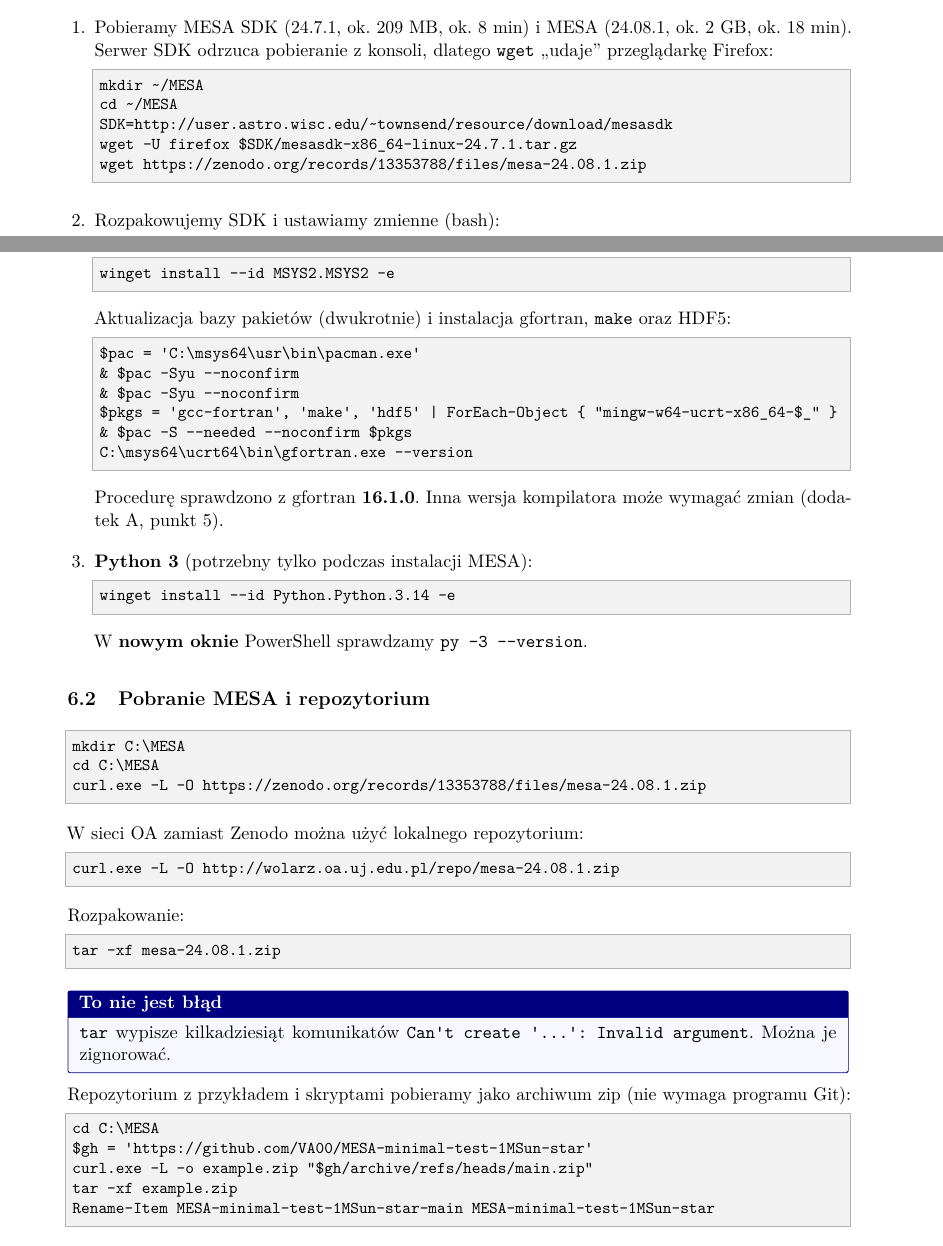
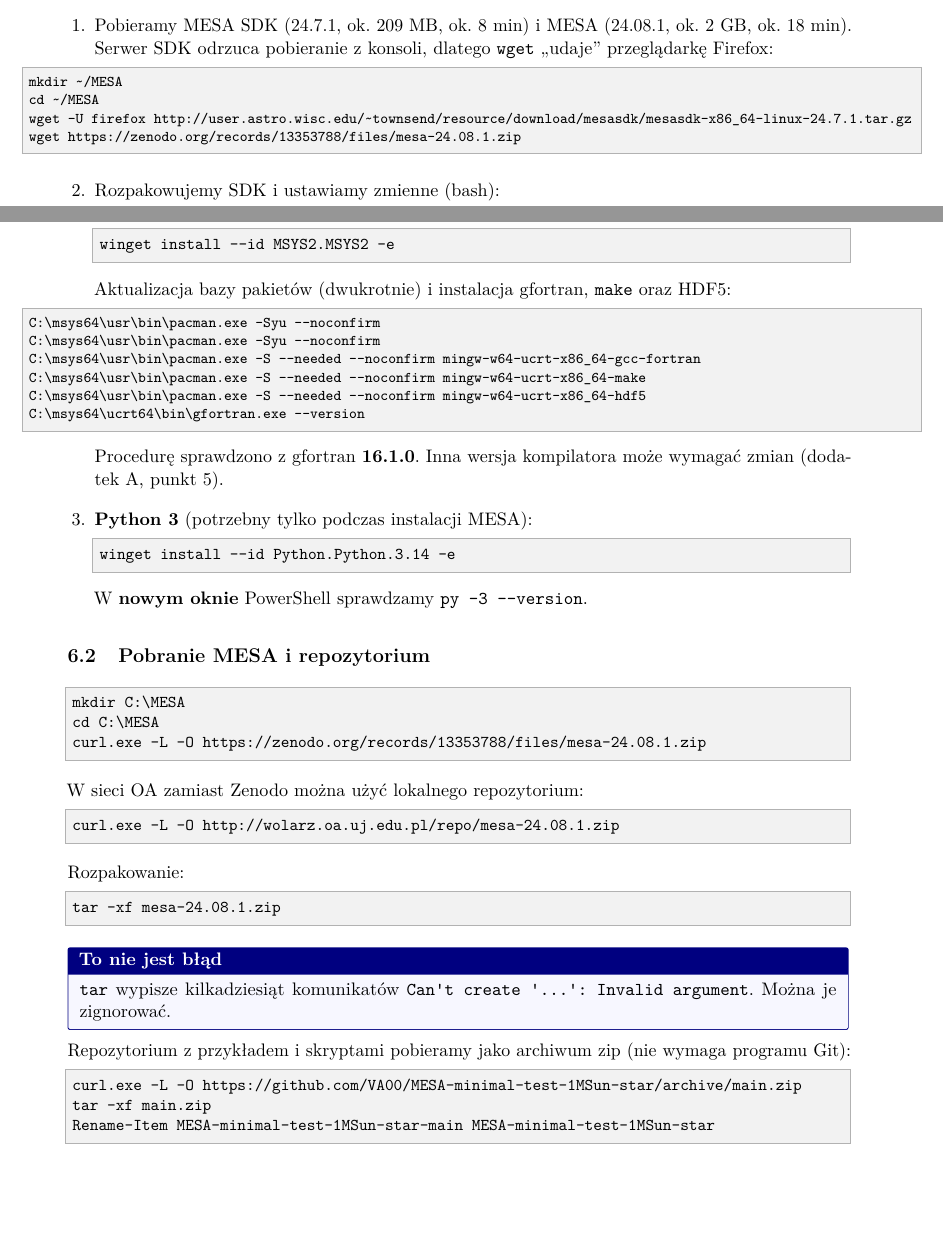
Before and after one commit to VA00/MESA-minimal-test-1MSun-star, a LaTeX document (doc/MESA_instrukcja.tex): two parts of pages 3 and 7 of 13 before the commit and two parts of pages 3 and 7 of 12 after it, joined at a grey line, cut so that both start at the same text, the shorter picture padded with empty space. Compiled offline with pdfLaTeX.

Commit message:
Instrukcja: polecenia jednolinijkowe, bez zmiennych pomocniczych
Co-Authored-By: Claude Opus 5.5 <noreply@anthropic.com>

```diff
--- a/doc/MESA_instrukcja.tex
+++ b/doc/MESA_instrukcja.tex
@@ -45,6 +45,11 @@
   basicstyle=\ttfamily\small, columns=fullflexible, keepspaces=true, upquote=true,
   showstringspaces=false, breaklines=false, frame=leftline, framerule=1.5pt,
   rulecolor=\color{coderule}, xleftmargin=8pt, framesep=6pt, aboveskip=0.6em, belowskip=0.6em}
+% szeroki blok (wysuniety na marginesy) dla dlugich polecen jednolinijkowych
+\lstdefinestyle{cmdwide}{style=cmd, basicstyle=\ttfamily\footnotesize,
+  xleftmargin=-14mm, xrightmargin=-14mm}
+\lstnewenvironment{shw}{\lstset{style=cmdwide}}{}
+\lstnewenvironment{psw}{\lstset{style=cmdwide}}{}
 \lstnewenvironment{sh}{\lstset{style=cmd}}{}   % bash / zsh
 \lstnewenvironment{ps}{\lstset{style=cmd}}{}   % PowerShell 7
 \lstnewenvironment{out}{\lstset{style=out}}{}  % wydruk, zawartosc plikow
@@ -141,13 +146,12 @@ Aktualizacja i sprawdzenie: 18 października 2025 (MESA SDK 24.7.1, MESA 24.08.1
 \begin{enumerate}[leftmargin=1.5em, itemsep=0.6em]
 \item Pobieramy MESA SDK (24.7.1, ok.~209~MB, ok.~8~min) i MESA (24.08.1, ok.~2~GB, ok.~18~min).
   Serwer SDK odrzuca pobieranie z konsoli, dlatego \code{wget} „udaje” przeglądarkę Firefox:
-\begin{sh}
+\begin{shw}
 mkdir ~/MESA
 cd ~/MESA
-SDK=http://user.astro.wisc.edu/~townsend/resource/download/mesasdk
-wget -U firefox $SDK/mesasdk-x86_64-linux-24.7.1.tar.gz
+wget -U firefox http://user.astro.wisc.edu/~townsend/resource/download/mesasdk/mesasdk-x86_64-linux-24.7.1.tar.gz
 wget https://zenodo.org/records/13353788/files/mesa-24.08.1.zip
-\end{sh}
+\end{shw}
 \item Rozpakowujemy SDK i ustawiamy zmienne (bash):
 \begin{sh}
 tar xvfz mesasdk-x86_64-linux-24.7.1.tar.gz -C ~/MESA/
@@ -362,14 +366,14 @@ $PSVersionTable.PSVersion
 winget install --id MSYS2.MSYS2 -e
 \end{ps}
   Aktualizacja bazy pakietów (dwukrotnie) i instalacja gfortran, \code{make} oraz HDF5:
-\begin{ps}
-$pac = 'C:\msys64\usr\bin\pacman.exe'
-& $pac -Syu --noconfirm
-& $pac -Syu --noconfirm
-$pkgs = 'gcc-fortran', 'make', 'hdf5' | ForEach-Object { "mingw-w64-ucrt-x86_64-$_" }
-& $pac -S --needed --noconfirm $pkgs
+\begin{psw}
+C:\msys64\usr\bin\pacman.exe -Syu --noconfirm
+C:\msys64\usr\bin\pacman.exe -Syu --noconfirm
+C:\msys64\usr\bin\pacman.exe -S --needed --noconfirm mingw-w64-ucrt-x86_64-gcc-fortran
+C:\msys64\usr\bin\pacman.exe -S --needed --noconfirm mingw-w64-ucrt-x86_64-make
+C:\msys64\usr\bin\pacman.exe -S --needed --noconfirm mingw-w64-ucrt-x86_64-hdf5
 C:\msys64\ucrt64\bin\gfortran.exe --version
-\end{ps}
+\end{psw}
   Procedurę sprawdzono z gfortran \textbf{16.1.0}. Inna wersja kompilatora może wymagać zmian
   (dodatek~\ref{app:win}, punkt~5).
 \item \textbf{Python 3} (potrzebny tylko podczas instalacji MESA):
@@ -402,10 +406,8 @@ zignorować.
 
 Repozytorium z przykładem i skryptami pobieramy jako archiwum zip (nie wymaga programu Git):
 \begin{ps}
-cd C:\MESA
-$gh = 'https://github.com/VA00/MESA-minimal-test-1MSun-star'
-curl.exe -L -o example.zip "$gh/archive/refs/heads/main.zip"
-tar -xf example.zip
+curl.exe -L -O https://github.com/VA00/MESA-minimal-test-1MSun-star/archive/main.zip
+tar -xf main.zip
 Rename-Item MESA-minimal-test-1MSun-star-main MESA-minimal-test-1MSun-star
 \end{ps}
 Z zainstalowanym Gitem (\verb!winget install --id Git.Git -e!) zamiast tego wystarczy:
```
Also changed, not shown: doc/MESA_instrukcja.pdf, doc/MESA_instrukcja.tex (3 more changed lines).
